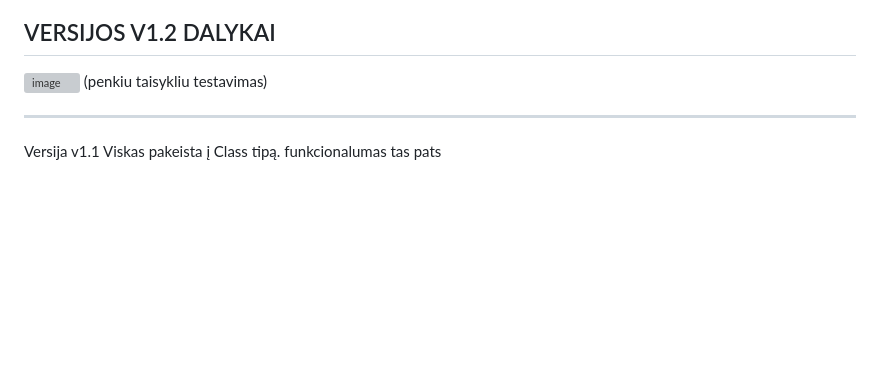
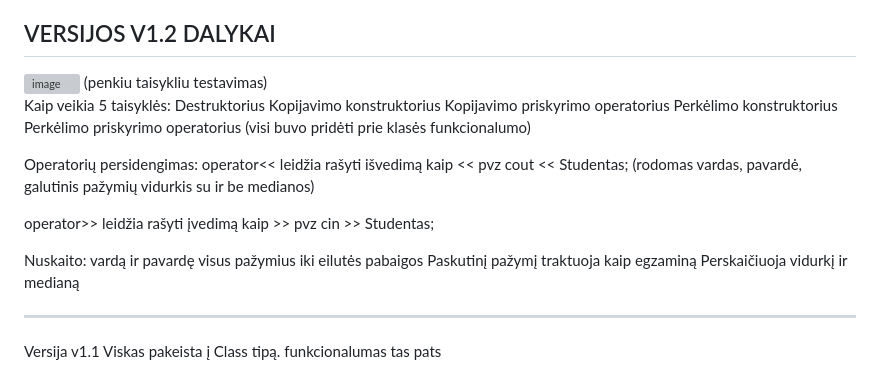
Before and after one commit to SynthyDev/Nauja_Studentu_Repositorija_VytTum, a Markdown page: README.md, the part around the change. GitHub-like rendering; blank space fills up the shorter version; grey boxes are pictures that could not be loaded.

```diff
--- a/README.md
+++ b/README.md
@@ -12,8 +12,29 @@ VERSIJOS V1.2 DALYKAI
 <img width="1298" height="257" alt="image" src="https://github.com/user-attachments/assets/c40a0247-d535-4a96-b6e0-c8a7c17f469a" />
 (penkiu taisykliu testavimas)
 
+Kaip veikia 5 taisyklės:
+Destruktorius
+Kopijavimo konstruktorius
+Kopijavimo priskyrimo operatorius
+Perkėlimo konstruktorius
+Perkėlimo priskyrimo operatorius
+(visi buvo pridėti prie klasės funkcionalumo)
 
+Operatorių persidengimas:
+operator<< leidžia rašyti išvedimą kaip <<
+pvz
+cout << Studentas;
+(rodomas vardas, pavardė, galutinis pažymių vidurkis su ir be medianos)
 
+operator>> leidžia rašyti įvedimą kaip >>
+pvz
+cin >> Studentas;
+
+Nuskaito:
+vardą ir pavardę
+visus pažymius iki eilutės pabaigos
+Paskutinį pažymį traktuoja kaip egzaminą
+Perskaičiuoja vidurkį ir medianą
 
 ---
 Versija v1.1
```
